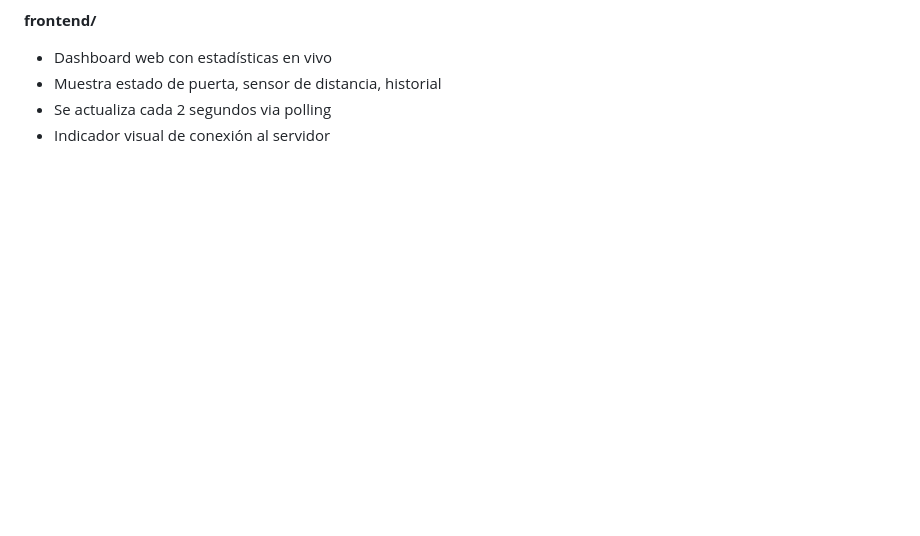
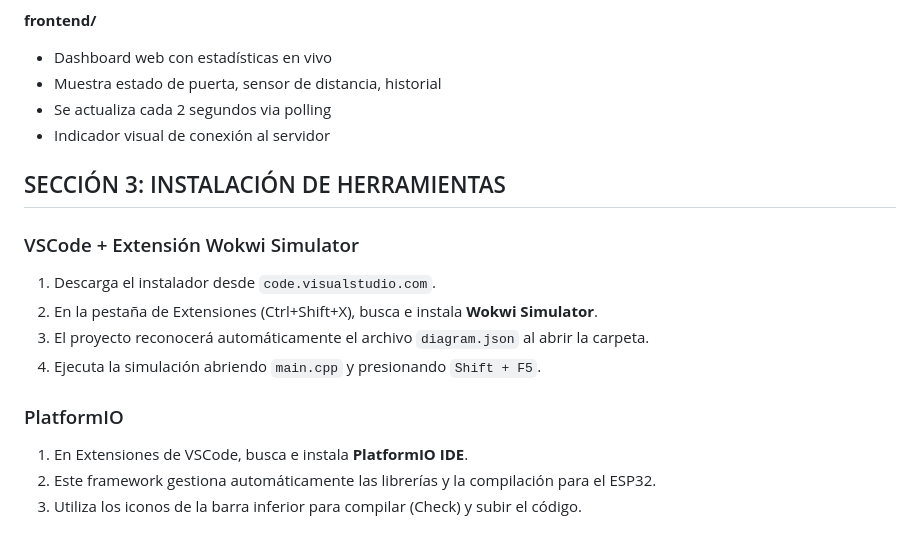
Before and after one commit to CarlosEvCode/iot-seguridad-esp32, a Markdown page: README.md, the part around one of its changes. Rendered like a GitHub page; blank space fills up the shorter version.

Commit message:
README - Secciones 3-5 (Instalación: VSCode, Node-RED, MongoDB)

```diff
--- a/README.md
+++ b/README.md
@@ -108,3 +108,18 @@ iot-seguridad-esp32/
 - Muestra estado de puerta, sensor de distancia, historial
 - Se actualiza cada 2 segundos via polling
 - Indicador visual de conexión al servidor
+
+
+## SECCIÓN 3: INSTALACIÓN DE HERRAMIENTAS
+
+### VSCode + Extensión Wokwi Simulator
+1. Descarga el instalador desde `code.visualstudio.com`.
+2. En la pestaña de Extensiones (Ctrl+Shift+X), busca e instala **Wokwi Simulator**.
+3. El proyecto reconocerá automáticamente el archivo `diagram.json` al abrir la carpeta.
+4. Ejecuta la simulación abriendo `main.cpp` y presionando `Shift + F5`.
+
+### PlatformIO
+1. En Extensiones de VSCode, busca e instala **PlatformIO IDE**.
+2. Este framework gestiona automáticamente las librerías y la compilación para el ESP32.
+3. Utiliza los iconos de la barra inferior para compilar (Check) y subir el código.
+
```
Also changed, not shown: other parts of README.md (+96 -0 lines).
